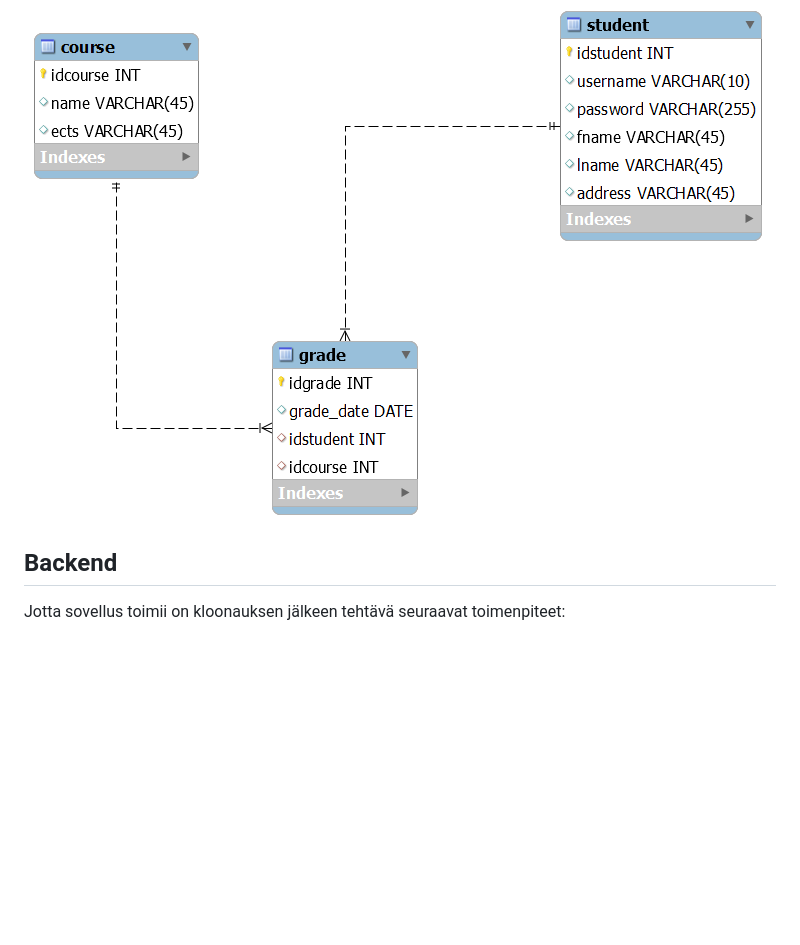
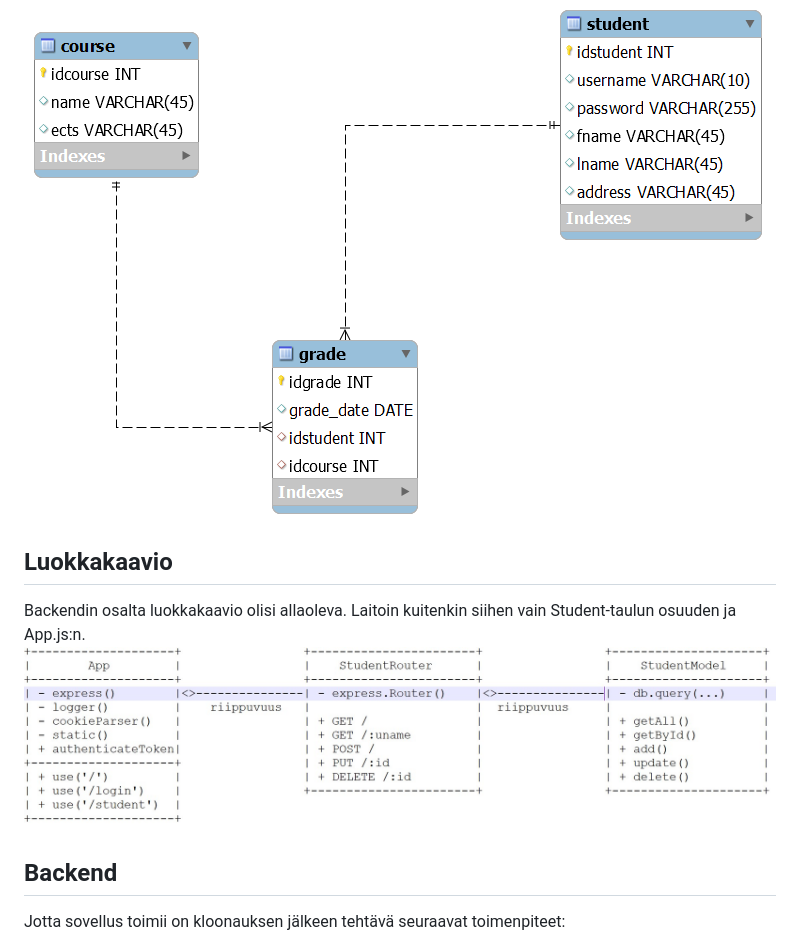
Before and after one commit to tvt24kmo-project/group_x, a Markdown page: README.md, the part around the change. Rendered like a GitHub page; pictures changed too: classDg.jpg (added); blank space fills up the shorter version.

Commit message:
class diagram

```diff
--- a/README.md
+++ b/README.md
@@ -11,6 +11,11 @@ Aluksi hahmottelin ER-kaaviota seuraavasti:
 Ja lopullinen ER-kaavio on seuraava:
 
 <img src="er_final.png">
+
+## Luokkakaavio
+
+Backendin osalta luokkakaavio olisi allaoleva. Laitoin kuitenkin siihen vain Student-taulun osuuden ja App.js:n.
+<img src="classDg.jpg">
 
 ## Backend
 
```
